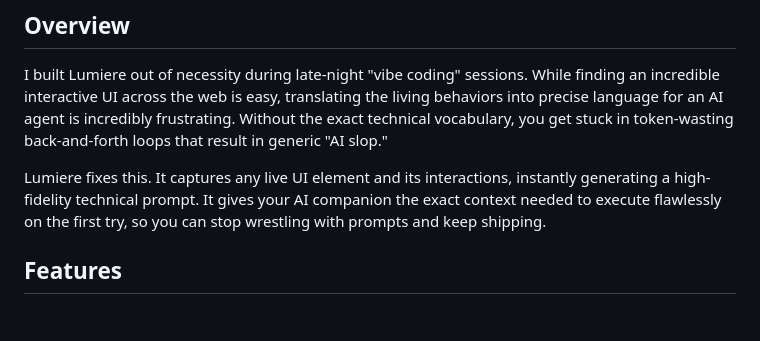
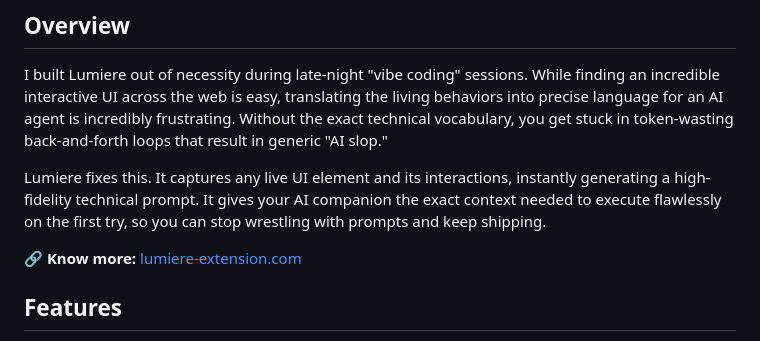
Before and after one commit to chloejingeyao/lumiere-interaction2prompt, a Markdown page: README.md, the part around one of its changes. Drawn GitHub-style; blank space fills up the shorter version.

```diff
--- a/README.md
+++ b/README.md
@@ -8,4 +8,6 @@ I built Lumiere out of necessity during late-night "vibe coding" sessions. While
 
 Lumiere fixes this. It captures any live UI element and its interactions, instantly generating a high-fidelity technical prompt. It gives your AI companion the exact context needed to execute flawlessly on the first try, so you can stop wrestling with prompts and keep shipping.
 
+🔗 **Know more:** [lumiere-extension.com](https://lumiere-extension.com/)
+
 ## **Features**
```
Also changed, not shown: other parts of README.md (+0 -6 lines).
